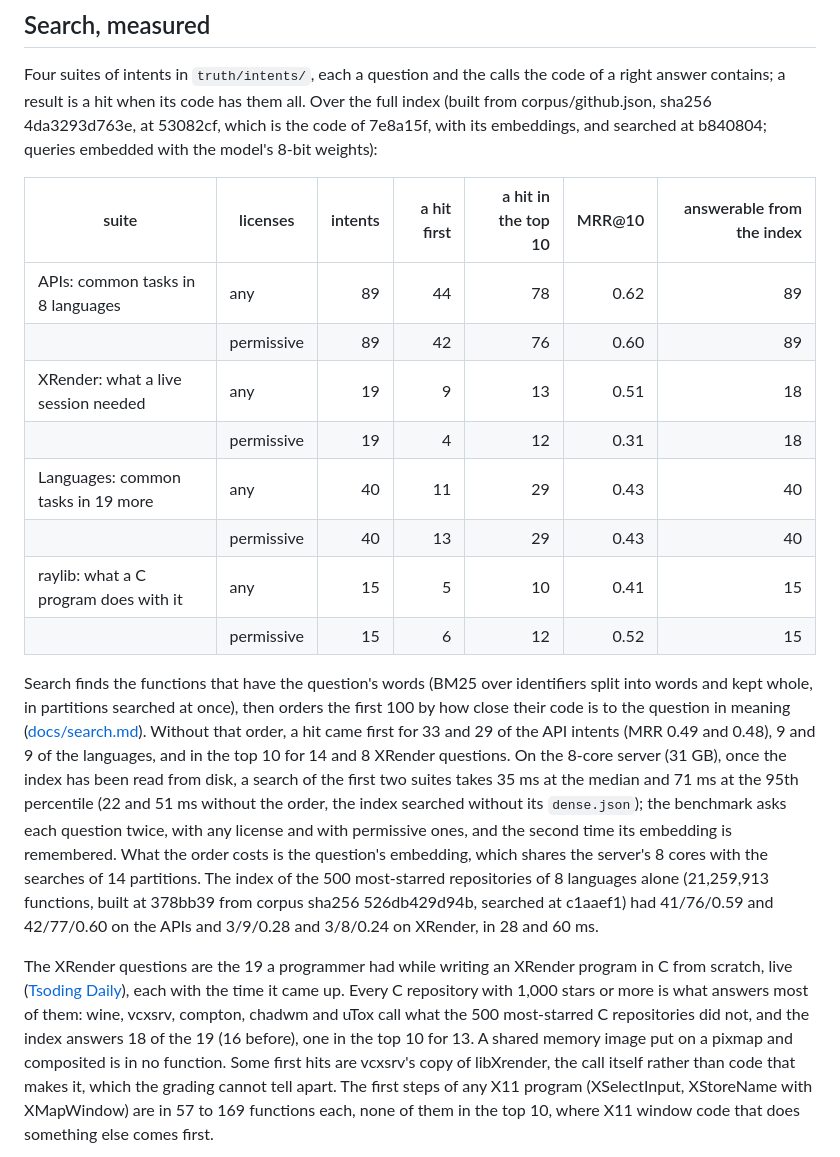
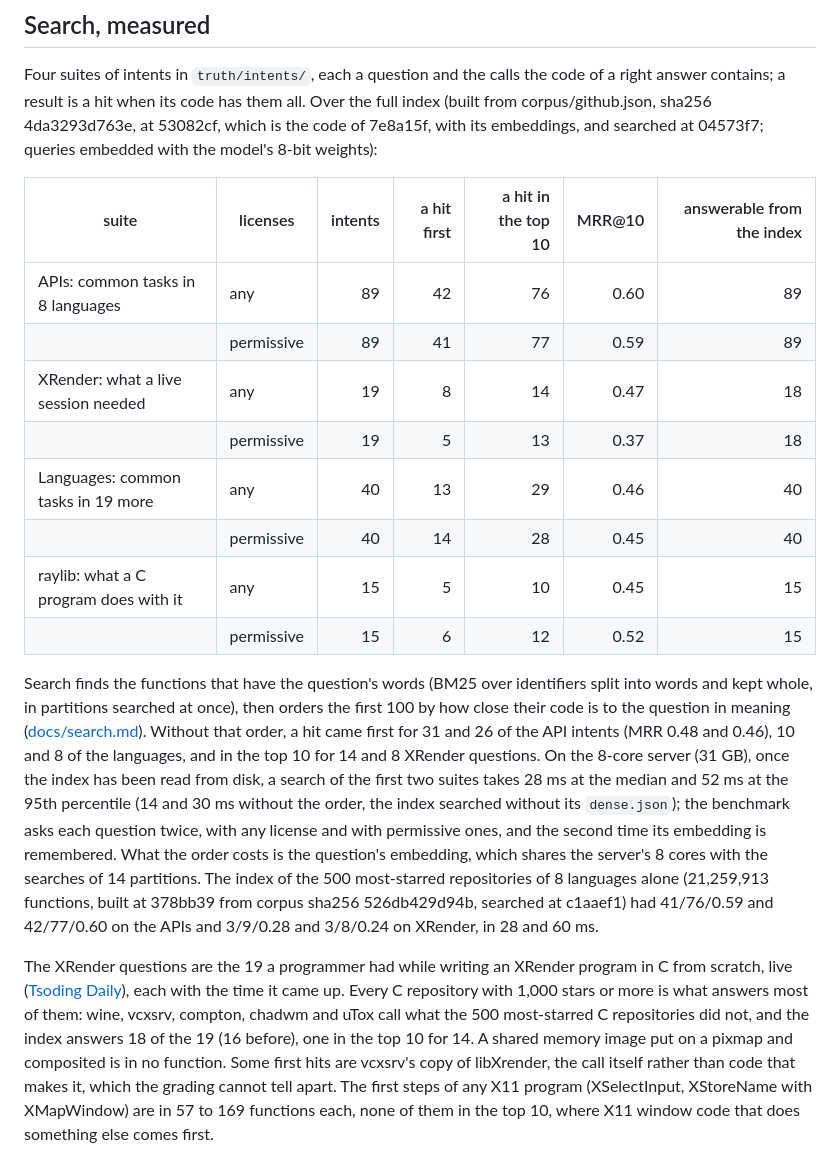
Before and after one commit to jjaroztegi/provgrep, a Markdown page: README.md, the part around the change. GitHub-like rendering.

Commit message:
docs: the suites and the speed of search without words like the and to

```diff
--- a/README.md
+++ b/README.md
@@ -32,26 +32,26 @@ none. Files where both sides agree were not read. The audit, with its reasons an
 Four suites of intents in `truth/intents/`, each a question and the calls the code of a right answer
 contains; a result is a hit when its code has them all. Over the full index (built from
 corpus/github.json, sha256 4da3293d763e, at 53082cf, which is the code of 7e8a15f, with its
-embeddings, and searched at b840804; queries embedded with the model's 8-bit weights):
+embeddings, and searched at 04573f7; queries embedded with the model's 8-bit weights):
 
 | suite | licenses | intents | a hit first | a hit in the top 10 | MRR@10 | answerable from the index |
 |---|---|---:|---:|---:|---:|---:|
-| APIs: common tasks in 8 languages | any | 89 | 44 | 78 | 0.62 | 89 |
-| | permissive | 89 | 42 | 76 | 0.60 | 89 |
-| XRender: what a live session needed | any | 19 | 9 | 13 | 0.51 | 18 |
-| | permissive | 19 | 4 | 12 | 0.31 | 18 |
-| Languages: common tasks in 19 more | any | 40 | 11 | 29 | 0.43 | 40 |
-| | permissive | 40 | 13 | 29 | 0.43 | 40 |
-| raylib: what a C program does with it | any | 15 | 5 | 10 | 0.41 | 15 |
+| APIs: common tasks in 8 languages | any | 89 | 42 | 76 | 0.60 | 89 |
+| | permissive | 89 | 41 | 77 | 0.59 | 89 |
+| XRender: what a live session needed | any | 19 | 8 | 14 | 0.47 | 18 |
+| | permissive | 19 | 5 | 13 | 0.37 | 18 |
+| Languages: common tasks in 19 more | any | 40 | 13 | 29 | 0.46 | 40 |
+| | permissive | 40 | 14 | 28 | 0.45 | 40 |
+| raylib: what a C program does with it | any | 15 | 5 | 10 | 0.45 | 15 |
 | | permissive | 15 | 6 | 12 | 0.52 | 15 |
 
 Search finds the functions that have the question's words (BM25 over identifiers split into words
 and kept whole, in partitions searched at once), then orders the first 100 by how close their code
 is to the question in meaning ([docs/search.md](docs/search.md#ordering-by-meaning)). Without that
-order, a hit came first for 33 and 29 of the API intents (MRR 0.49 and 0.48), 9 and 9 of the
+order, a hit came first for 31 and 26 of the API intents (MRR 0.48 and 0.46), 10 and 8 of the
 languages, and in the top 10 for 14 and 8 XRender questions. On the 8-core server (31 GB), once the
-index has been read from disk, a search of the first two suites takes 35 ms at the median and 71 ms
-at the 95th percentile (22 and 51 ms without the order, the index searched without its
+index has been read from disk, a search of the first two suites takes 28 ms at the median and 52 ms
+at the 95th percentile (14 and 30 ms without the order, the index searched without its
 `dense.json`); the benchmark asks each question twice, with any license and with permissive ones,
 and the second time its embedding is remembered. What the order costs is the question's embedding,
 which shares the server's 8 cores with the searches of 14 partitions. The index of the 500
@@ -63,7 +63,7 @@ The XRender questions are the 19 a programmer had while writing an XRender progr
 scratch, live ([Tsoding Daily](https://www.youtube.com/watch?v=auzZCp45dJc)), each with the time it
 came up. Every C repository with 1,000 stars or more is what answers most of them: wine, vcxsrv,
 compton, chadwm and uTox call what the 500 most-starred C repositories did not, and the index
-answers 18 of the 19 (16 before), one in the top 10 for 13. A shared memory image put on a pixmap
+answers 18 of the 19 (16 before), one in the top 10 for 14. A shared memory image put on a pixmap
 and composited is in no function. Some first hits are vcxsrv's copy of libXrender, the call itself
 rather than code that makes it, which the grading cannot tell apart. The first steps of any X11
 program (XSelectInput, XStoreName with XMapWindow) are in 57 to 169 functions each, none of them in
```
